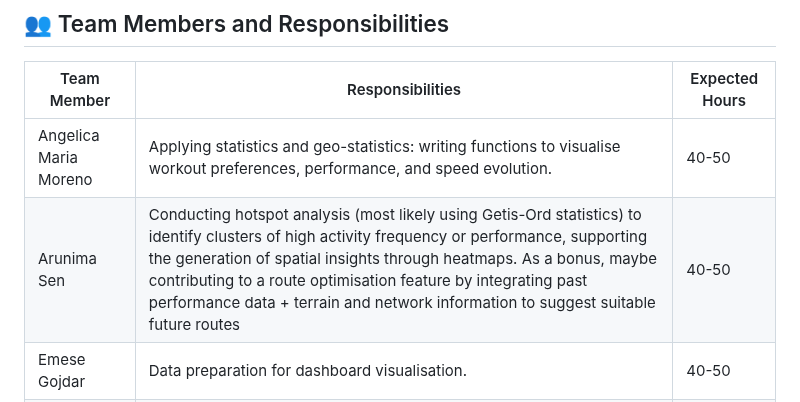
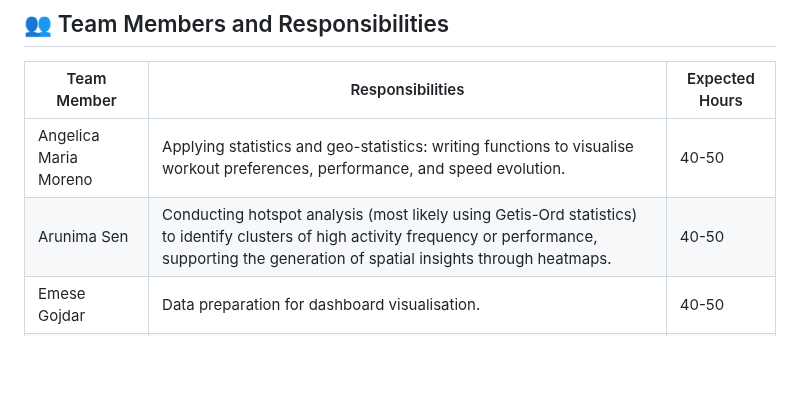
Before and after one commit to nicolevasos/Strava-Dashboard, a Markdown page: proposal.md, the part around the change. GitHub-like rendering; blank space fills up the shorter version.

```diff
--- a/proposal.md
+++ b/proposal.md
@@ -11,7 +11,7 @@ A key feature is the activity heat map, which spatially represents the frequency
 | Team Member               | Responsibilities                                                                                   | Expected Hours |
 |---------------------------|--------------------------------------------------------------------------------------------------|----------------|
 | Angelica Maria Moreno  | Applying statistics and geo-statistics: writing functions to visualise workout preferences, performance, and speed evolution. | 40-50          |
-| Arunima Sen                   | Conducting hotspot analysis (most likely using Getis-Ord statistics) to identify clusters of high activity frequency or performance, supporting the generation of spatial insights through heatmaps. As a bonus, maybe contributing to a route optimisation feature by integrating past performance data + terrain and network information to suggest suitable future routes                                                 | 40-50          |
+| Arunima Sen                   | Conducting hotspot analysis (most likely using Getis-Ord statistics) to identify clusters of high activity frequency or performance, supporting the generation of spatial insights through heatmaps.                                                  | 40-50          |
 | Emese Gojdar                     | Data preparation for dashboard visualisation.                                                               | 40-50          |
 | Maria Anna Fedyszyn  | Data preparation for heat map and visualisation.                                                | 40-50          |
 | Nicole Salazar-Cuellar                   | Initialising project structure, setting up core package code, and designing initial dashboard layout. | 40-50          |
```
